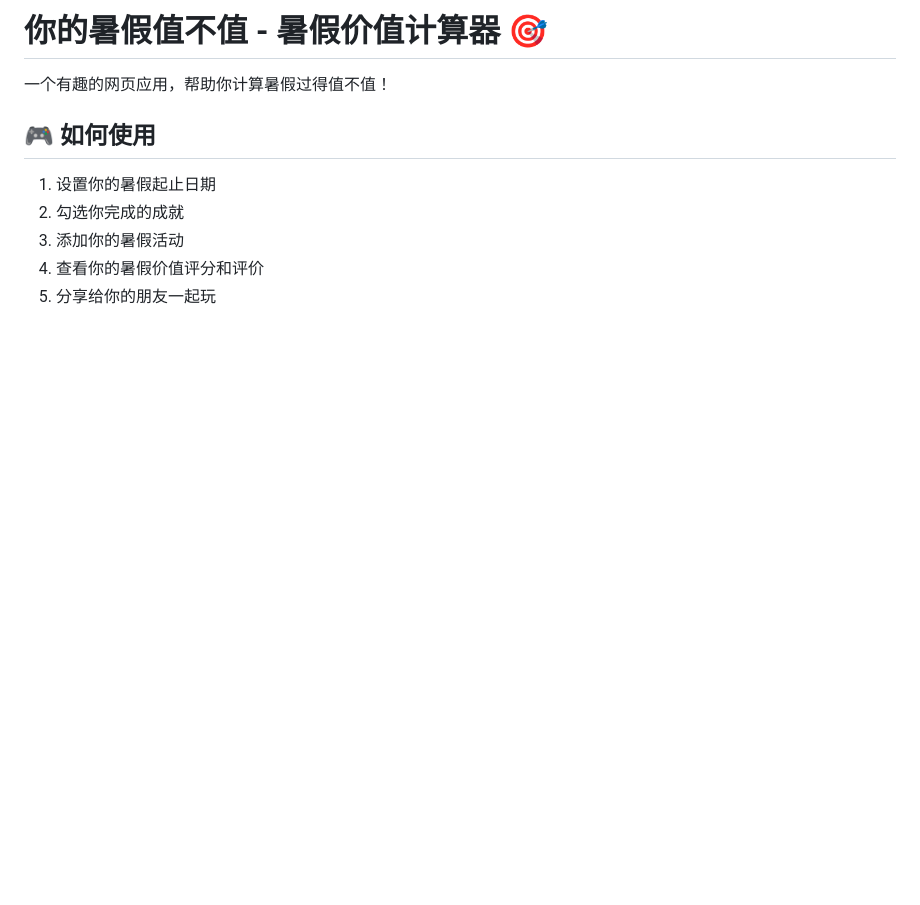
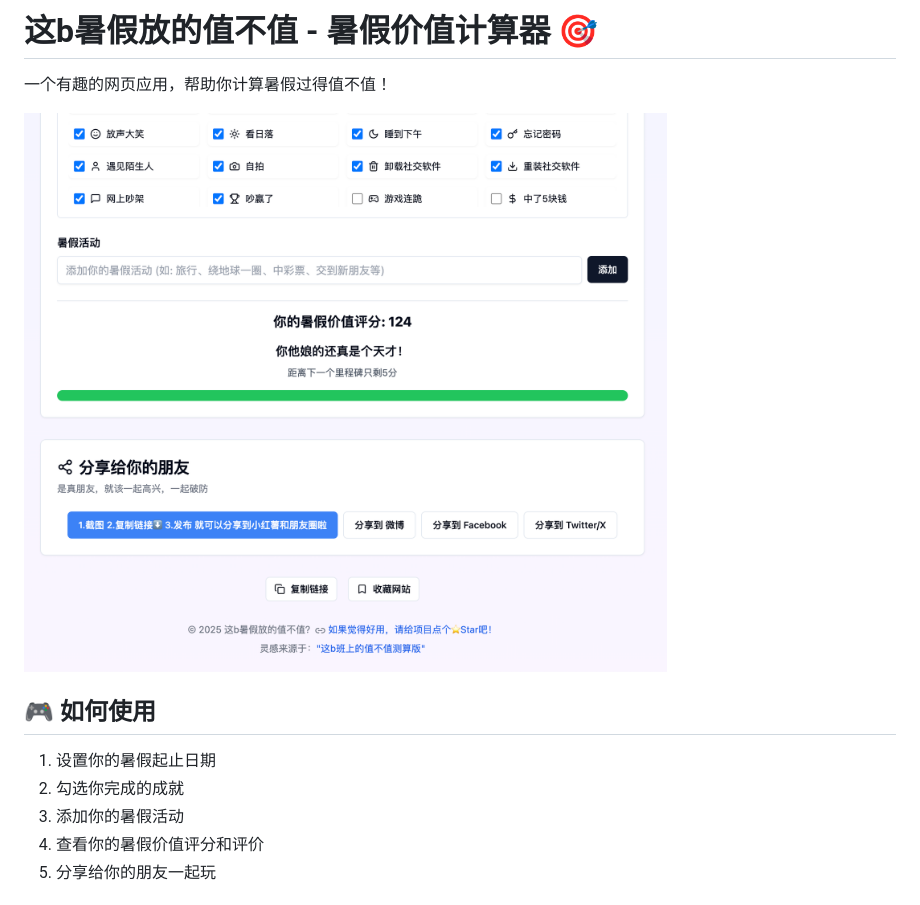
Before and after one commit to ktwu01/summer-calculator, a Markdown page: README.md, the part around the change. Drawn GitHub-style; pictures changed too: assets/screenshot-summer-calculator.png (added); blank space fills up the shorter version.

Commit message:
添加 screenshot 优化分享界面

```diff
--- a/README.md
+++ b/README.md
@@ -1,6 +1,8 @@
-# 你的暑假值不值 - 暑假价值计算器 🎯
+# 这b暑假放的值不值 - 暑假价值计算器 🎯
 
 一个有趣的网页应用，帮助你计算暑假过得值不值！
+
+![screenshot](assets/screenshot-summer-calculator.png)
 
 ## 🎮 如何使用
 
```
Also changed, not shown: assets/README-KW.md (renamed from README-KW.md, +3 -1 lines), 1 other file.
